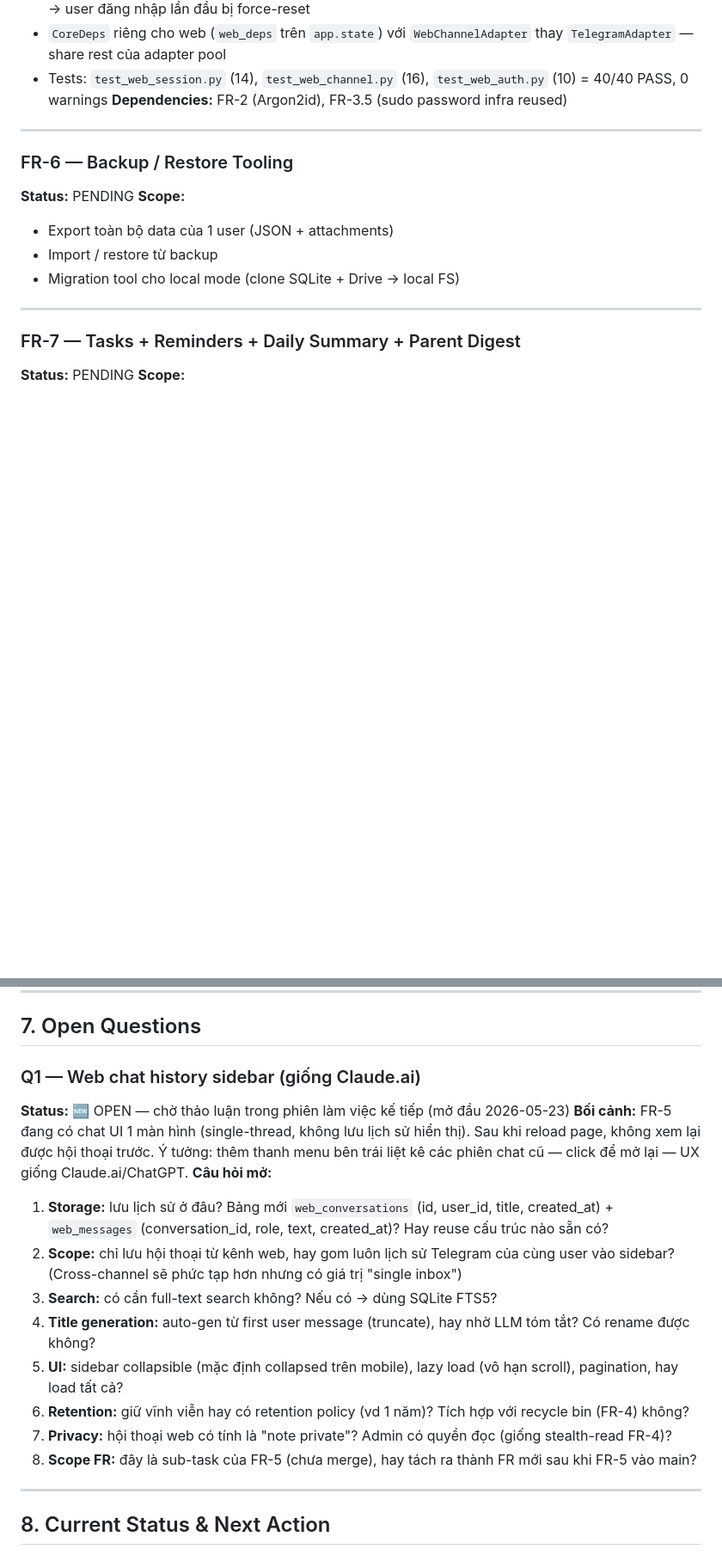
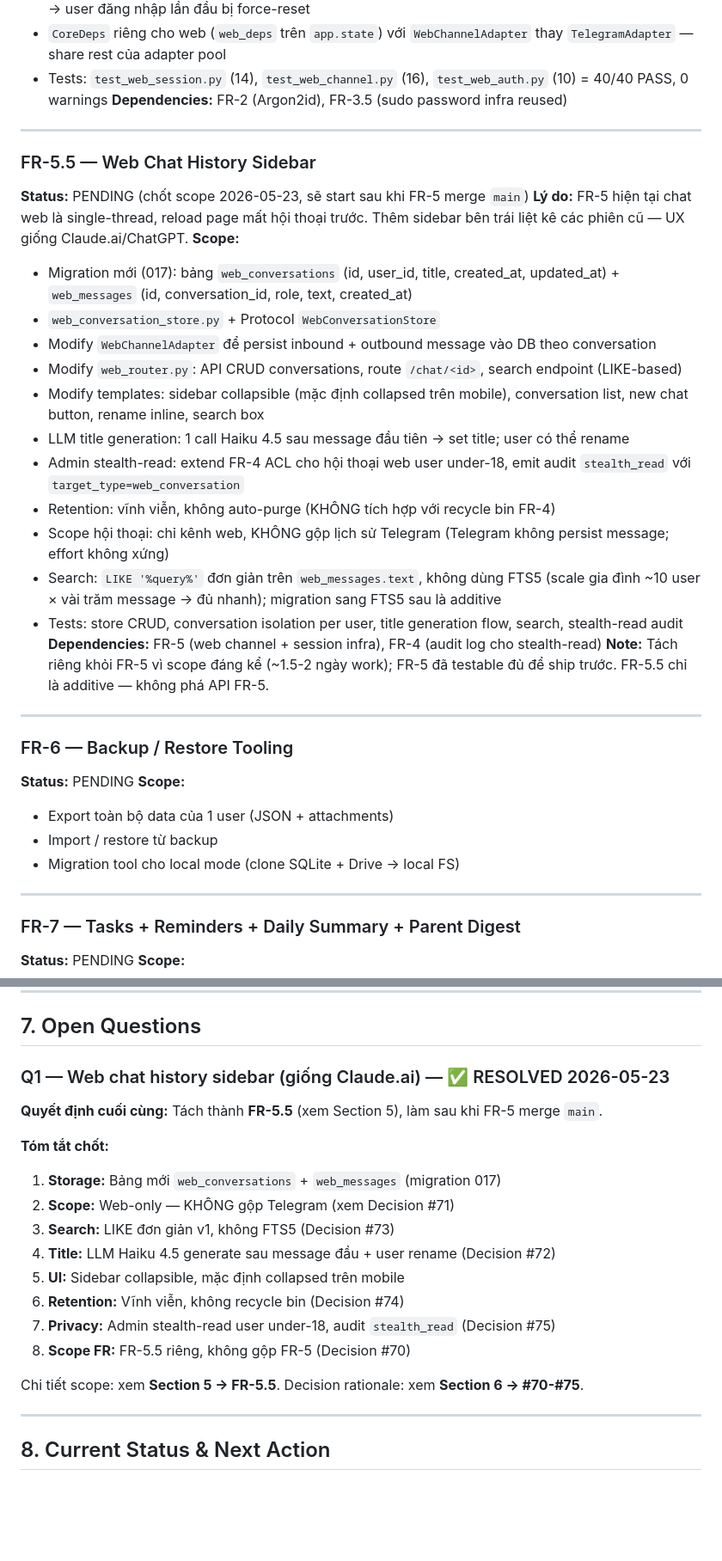
Before and after one commit to cronocks/telegram-assistant-bot, a Markdown page: docs/ROADMAP.md, 2 parts joined by grey strips. Shown at 86% size. Rendered like a GitHub page; blank space fills up the shorter version.

Commit message:
docs: FR-5.5 scope decision (web chat history sidebar)

```diff
--- a/docs/ROADMAP.md
+++ b/docs/ROADMAP.md
@@ -440,6 +440,26 @@ Mọi lần bật/tắt **đều ghi audit log** (FR-4) — bằng chứng nếu
 
 ---
 
+### FR-5.5 — Web Chat History Sidebar
+**Status:** PENDING (chốt scope 2026-05-23, sẽ start sau khi FR-5 merge `main`)
+**Lý do:** FR-5 hiện tại chat web là single-thread, reload page mất hội thoại trước. Thêm sidebar bên trái liệt kê các phiên cũ — UX giống Claude.ai/ChatGPT.
+**Scope:**
+- Migration mới (017): bảng `web_conversations` (id, user_id, title, created_at, updated_at) + `web_messages` (id, conversation_id, role, text, created_at)
+- `web_conversation_store.py` + Protocol `WebConversationStore`
+- Modify `WebChannelAdapter` để persist inbound + outbound message vào DB theo conversation
+- Modify `web_router.py`: API CRUD conversations, route `/chat/<id>`, search endpoint (LIKE-based)
+- Modify templates: sidebar collapsible (mặc định collapsed trên mobile), conversation list, new chat button, rename inline, search box
+- LLM title generation: 1 call Haiku 4.5 sau message đầu tiên → set title; user có thể rename
+- Admin stealth-read: extend FR-4 ACL cho hội thoại web user under-18, emit audit `stealth_read` với `target_type=web_conversation`
+- Retention: vĩnh viễn, không auto-purge (KHÔNG tích hợp với recycle bin FR-4)
+- Scope hội thoại: chỉ kênh web, KHÔNG gộp lịch sử Telegram (Telegram không persist message; effort không xứng)
+- Search: `LIKE '%query%'` đơn giản trên `web_messages.text`, không dùng FTS5 (scale gia đình ~10 user × vài trăm message → đủ nhanh); migration sang FTS5 sau là additive
+- Tests: store CRUD, conversation isolation per user, title generation flow, search, stealth-read audit
+**Dependencies:** FR-5 (web channel + session infra), FR-4 (audit log cho stealth-read)
+**Note:** Tách riêng khỏi FR-5 vì scope đáng kể (~1.5-2 ngày work); FR-5 đã testable đủ để ship trước. FR-5.5 chỉ là additive — không phá API FR-5.
+
+---
+
 ### FR-6 — Backup / Restore Tooling
 **Status:** PENDING
 **Scope:**
@@ -611,18 +637,20 @@ INDEX (user_id, category_id, occurred_at)
 
 ## 7. Open Questions
 
-### Q1 — Web chat history sidebar (giống Claude.ai)
-**Status:** 🆕 OPEN — chờ thảo luận trong phiên làm việc kế tiếp (mở đầu 2026-05-23)
-**Bối cảnh:** FR-5 đang có chat UI 1 màn hình (single-thread, không lưu lịch sử hiển thị). Sau khi reload page, không xem lại được hội thoại trước. Ý tưởng: thêm thanh menu bên trái liệt kê các phiên chat cũ — click để mở lại — UX giống Claude.ai/ChatGPT.
-**Câu hỏi mở:**
-1. **Storage:** lưu lịch sử ở đâu? Bảng mới `web_conversations` (id, user_id, title, created_at) + `web_messages` (conversation_id, role, text, created_at)? Hay reuse cấu trúc nào sẵn có?
-2. **Scope:** chỉ lưu hội thoại từ kênh web, hay gom luôn lịch sử Telegram của cùng user vào sidebar? (Cross-channel sẽ phức tạp hơn nhưng có giá trị "single inbox")
-3. **Search:** có cần full-text search không? Nếu có → dùng SQLite FTS5?
-4. **Title generation:** auto-gen từ first user message (truncate), hay nhờ LLM tóm tắt? Có rename được không?
-5. **UI:** sidebar collapsible (mặc định collapsed trên mobile), lazy load (vô hạn scroll), pagination, hay load tất cả?
-6. **Retention:** giữ vĩnh viễn hay có retention policy (vd 1 năm)? Tích hợp với recycle bin (FR-4) không?
-7. **Privacy:** hội thoại web có tính là "note private"? Admin có quyền đọc (giống stealth-read FR-4)?
-8. **Scope FR:** đây là sub-task của FR-5 (chưa merge), hay tách ra thành FR mới sau khi FR-5 vào main?
+### Q1 — Web chat history sidebar (giống Claude.ai) — ✅ RESOLVED 2026-05-23
+**Quyết định cuối cùng:** Tách thành **FR-5.5** (xem Section 5), làm sau khi FR-5 merge `main`.
+
+**Tóm tắt chốt:**
+1. **Storage:** Bảng mới `web_conversations` + `web_messages` (migration 017)
+2. **Scope:** Web-only — KHÔNG gộp Telegram (xem Decision #71)
+3. **Search:** LIKE đơn giản v1, không FTS5 (Decision #73)
+4. **Title:** LLM Haiku 4.5 generate sau message đầu + user rename (Decision #72)
+5. **UI:** Sidebar collapsible, mặc định collapsed trên mobile
+6. **Retention:** Vĩnh viễn, không recycle bin (Decision #74)
+7. **Privacy:** Admin stealth-read user under-18, audit `stealth_read` (Decision #75)
+8. **Scope FR:** FR-5.5 riêng, không gộp FR-5 (Decision #70)
+
+Chi tiết scope: xem **Section 5 → FR-5.5**. Decision rationale: xem **Section 6 → #70-#75**.
 
 ---
 
```
Also changed, not shown: other parts of docs/ROADMAP.md (+11 -5 lines).
